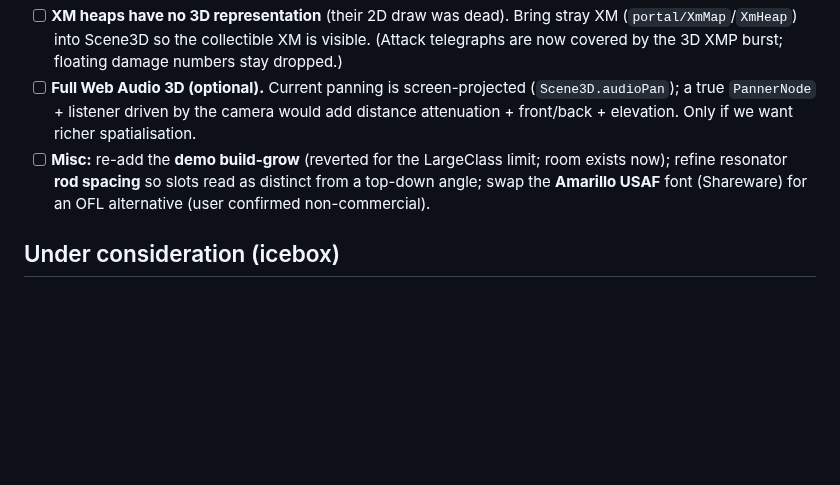
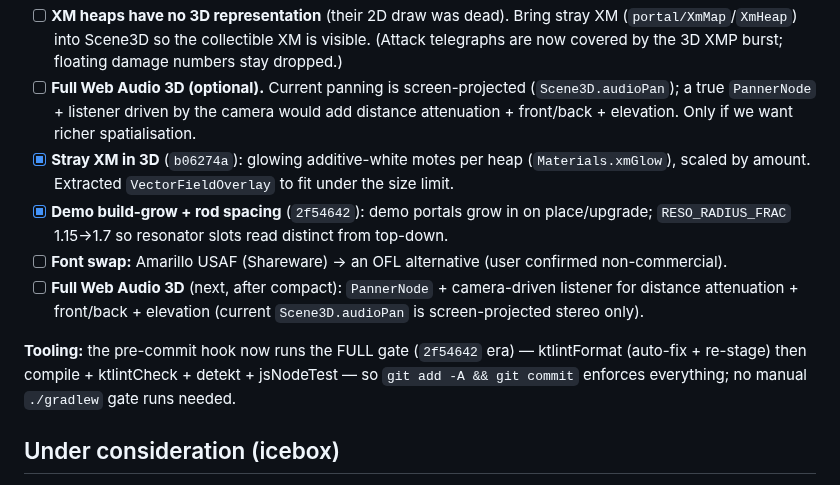
Before and after one commit to Tok/Q-gress, a Markdown page: PLAN.md, the part around the change. Rendered like a GitHub page; blank space fills up the shorter version.

Commit message:
docs(plan): XM + demo-grow + rod-spacing done; full-gate hook; audio next
Co-Authored-By: Claude Opus 4.8 (1M context) <noreply@anthropic.com>

```diff
--- a/PLAN.md
+++ b/PLAN.md
@@ -403,9 +403,17 @@ default-on + location label + New Game/Reset menu (`bb6ba87`); marble NPC drop +
 - [ ] **Full Web Audio 3D (optional).** Current panning is screen-projected (`Scene3D.audioPan`); a
   true `PannerNode` + listener driven by the camera would add distance attenuation + front/back +
   elevation. Only if we want richer spatialisation.
-- [ ] **Misc:** re-add the **demo build-grow** (reverted for the LargeClass limit; room exists now);
-  refine resonator **rod spacing** so slots read as distinct from a top-down angle; swap the
-  **Amarillo USAF** font (Shareware) for an OFL alternative (user confirmed non-commercial).
+- [x] **Stray XM in 3D** (`b06274a`): glowing additive-white motes per heap (`Materials.xmGlow`),
+  scaled by amount. Extracted `VectorFieldOverlay` to fit under the size limit.
+- [x] **Demo build-grow + rod spacing** (`2f54642`): demo portals grow in on place/upgrade;
+  `RESO_RADIUS_FRAC` 1.15→1.7 so resonator slots read distinct from top-down.
+- [ ] **Font swap:** Amarillo USAF (Shareware) → an OFL alternative (user confirmed non-commercial).
+- [ ] **Full Web Audio 3D** (next, after compact): `PannerNode` + camera-driven listener for distance
+  attenuation + front/back + elevation (current `Scene3D.audioPan` is screen-projected stereo only).
+
+**Tooling:** the pre-commit hook now runs the FULL gate (`2f54642` era) — ktlintFormat (auto-fix +
+re-stage) then compile + ktlintCheck + detekt + jsNodeTest — so `git add -A && git commit` enforces
+everything; no manual `./gradlew` gate runs needed.
 
 ## Under consideration (icebox)
 
```
